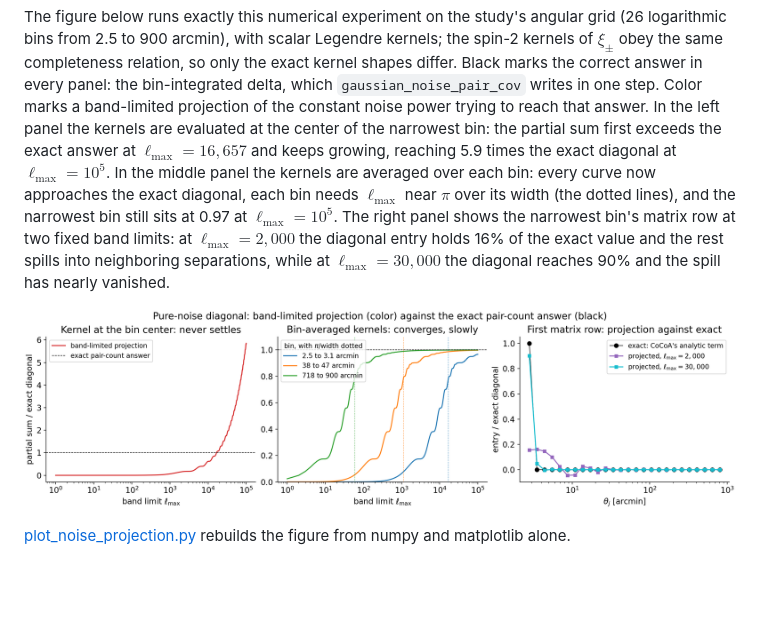
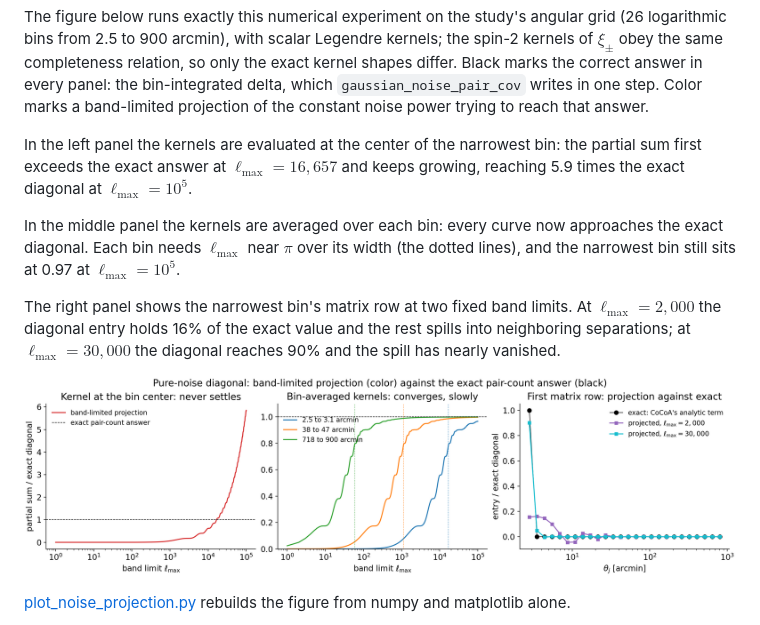
Before and after one commit to vivianmiranda/tjcovbenchmark, a Markdown page: README.md, the part around the change. Rendered like a GitHub page; pictures changed too: figures/real_space_noise/noise_projection.png; blank space fills up the shorter version.

Commit message:
Drop legend frames and split the figure walk-through
Every legend is frameless, matching the group's published figure
style, and the middle panel's entries sit below the exact line
instead of under a boxed title crossing it. The README's one-block
panel walk-through becomes four short paragraphs: the orientation
(black exact, color projected), then one paragraph per panel.

Co-Authored-By: Claude Fable 5 <noreply@anthropic.com>

```diff
--- a/README.md
+++ b/README.md
@@ -1397,18 +1397,23 @@ completeness relation, so only the exact kernel shapes differ. Black
 marks the correct answer in every panel: the bin-integrated delta,
 which `gaussian_noise_pair_cov` writes in one step. Color marks a
 band-limited projection of the constant noise power trying to reach
-that answer. In the left panel the kernels are evaluated at the center of the narrowest
-bin: the partial sum first exceeds the exact answer at
+that answer.
+
+In the left panel the kernels are evaluated at the center of the
+narrowest bin: the partial sum first exceeds the exact answer at
 $\ell_{\max} = 16{,}657$ and keeps growing, reaching 5.9 times the
-exact diagonal at $\ell_{\max} = 10^5$. In the middle panel the
-kernels are averaged over each bin: every curve now approaches the
-exact diagonal, each bin needs $\ell_{\max}$ near $\pi$ over its
-width (the dotted lines), and the narrowest bin still sits at 0.97 at
-$\ell_{\max} = 10^5$. The right panel shows the narrowest bin's
-matrix row at two fixed band limits: at $\ell_{\max} = 2{,}000$ the
-diagonal entry holds 16% of the exact value and the rest spills into
-neighboring separations, while at $\ell_{\max} = 30{,}000$ the
-diagonal reaches 90% and the spill has nearly vanished.
+exact diagonal at $\ell_{\max} = 10^5$.
+
+In the middle panel the kernels are averaged over each bin: every
+curve now approaches the exact diagonal. Each bin needs
+$\ell_{\max}$ near $\pi$ over its width (the dotted lines), and the
+narrowest bin still sits at 0.97 at $\ell_{\max} = 10^5$.
+
+The right panel shows the narrowest bin's matrix row at two fixed band
+limits. At $\ell_{\max} = 2{,}000$ the diagonal entry holds 16% of
+the exact value and the rest spills into neighboring separations; at
+$\ell_{\max} = 30{,}000$ the diagonal reaches 90% and the spill has
+nearly vanished.
 
 ![Pure-noise projection convergence](figures/real_space_noise/noise_projection.png)
 
```
Also changed, not shown: 2 other files.
